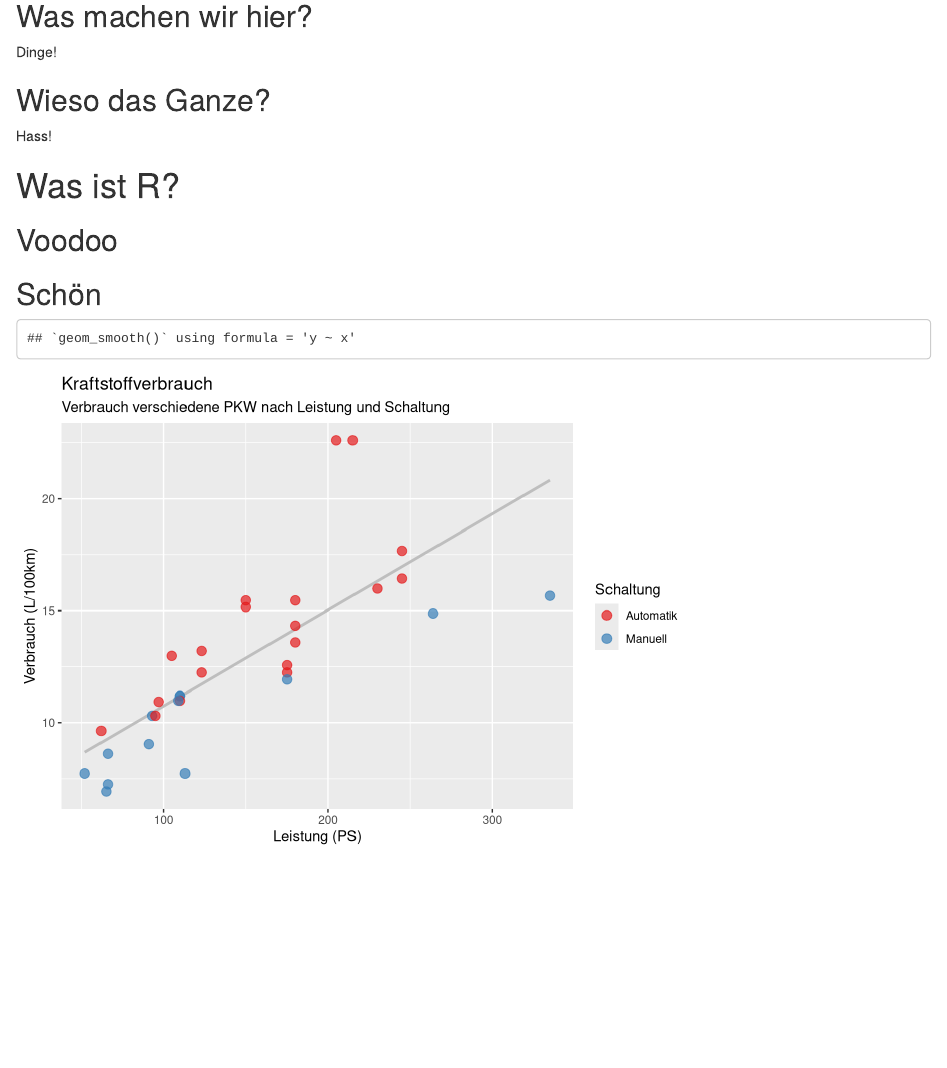
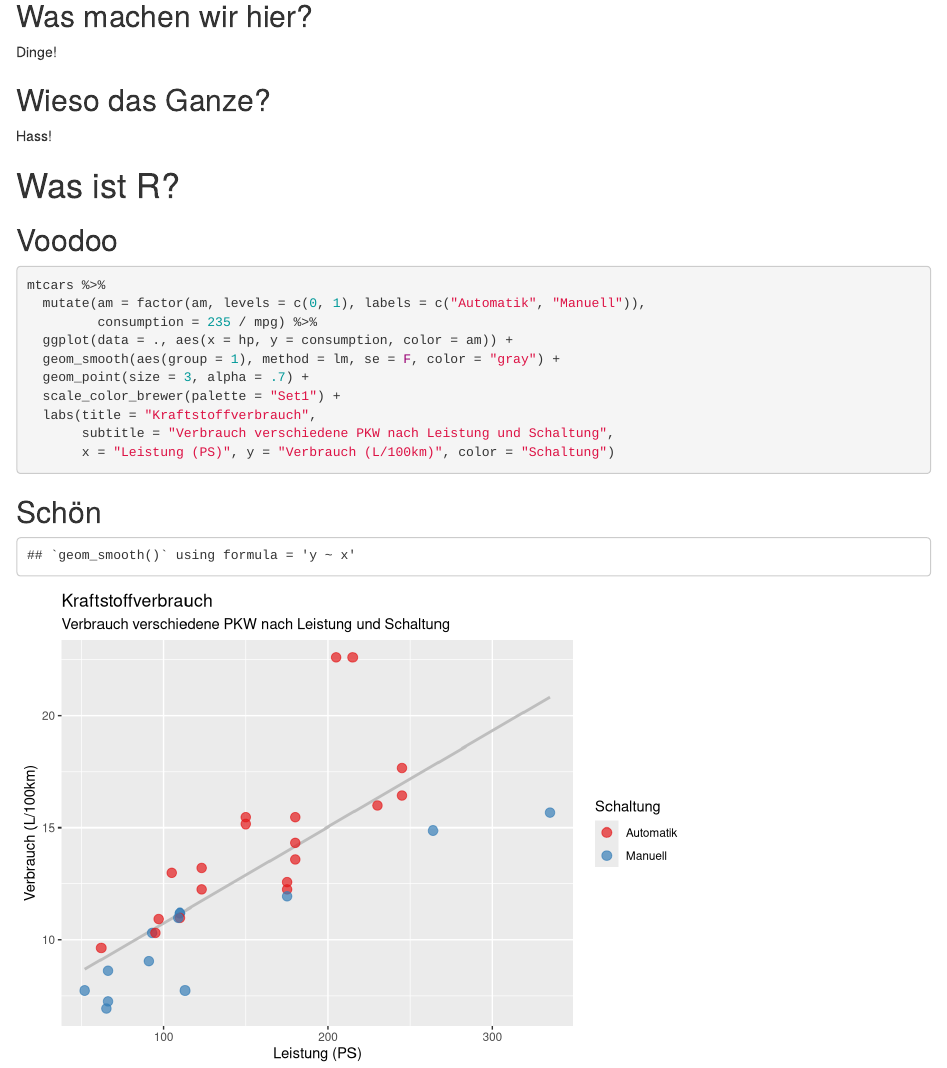
Before and after one commit to tadaadata/r-intro-slides, an R Markdown document (index.Rmd): the page in a window 1100 px wide, from 310 px down. Rendered offline with R 4.5, knitr and Pandoc, with nearby package versions; some code elsewhere in the file could not run offline.

Commit message:
JUXTAPOSE!

````diff
--- a/index.Rmd
+++ b/index.Rmd
@@ -30,6 +30,19 @@ Hass!
 
 ## Voodoo
 
+```{r, echo=TRUE, eval=FALSE}
+mtcars %>%
+  mutate(am = factor(am, levels = c(0, 1), labels = c("Automatik", "Manuell")),
+         consumption = 235 / mpg) %>%
+  ggplot(data = ., aes(x = hp, y = consumption, color = am)) +
+  geom_smooth(aes(group = 1), method = lm, se = F, color = "gray") +
+  geom_point(size = 3, alpha = .7) +
+  scale_color_brewer(palette = "Set1") +
+  labs(title = "Kraftstoffverbrauch",
+       subtitle = "Verbrauch verschiedene PKW nach Leistung und Schaltung",
+       x = "Leistung (PS)", y = "Verbrauch (L/100km)", color = "Schaltung")
+```
+
 ## Schön
 
 ```{r, echo=FALSE}
````
